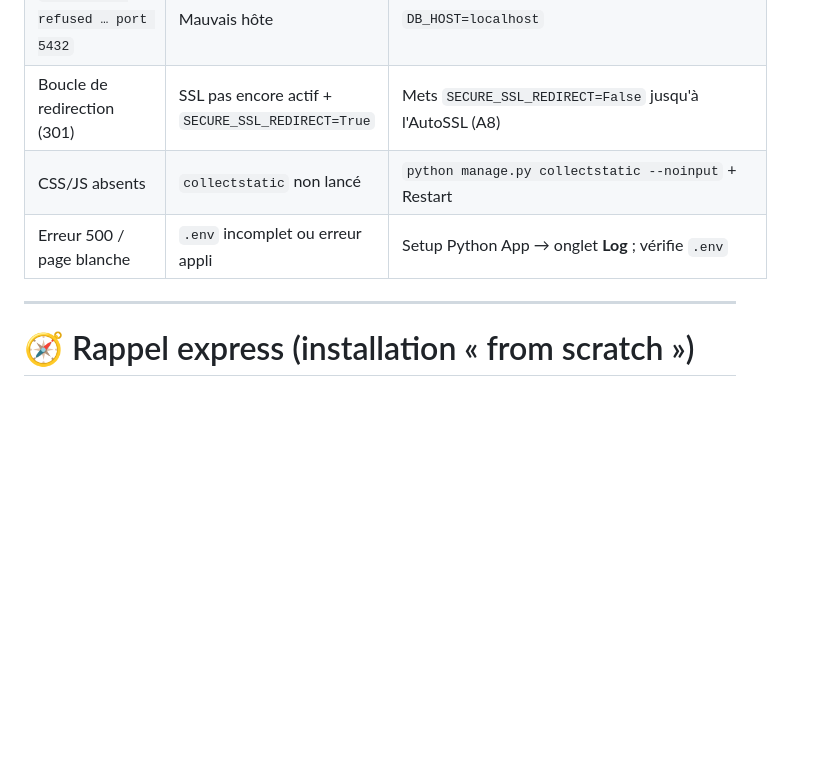
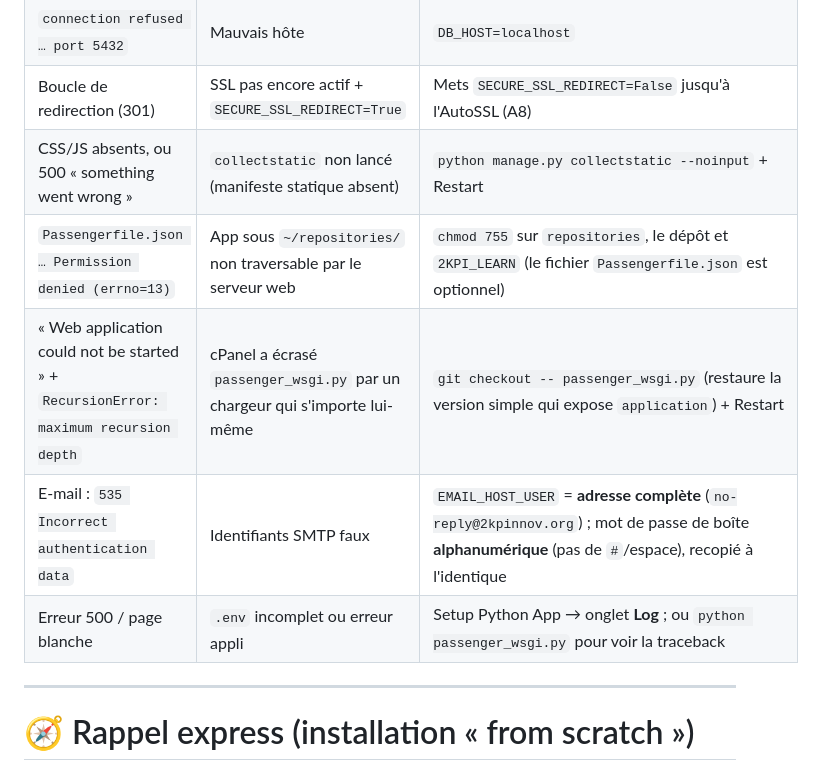
Before and after one commit to ndrijephte/2kpi-plateform-learn, a Markdown page: docs/GUIDE_DEPLOIEMENT_2KPI.md, the part around the change. Drawn GitHub-style; blank space fills up the shorter version.

Commit message:
docs: dépannage cPanel (permissions, passenger_wsgi, SMTP 535)
Co-Authored-By: Claude Opus 5.5 <noreply@anthropic.com>

```diff
--- a/docs/GUIDE_DEPLOIEMENT_2KPI.md
+++ b/docs/GUIDE_DEPLOIEMENT_2KPI.md
@@ -232,8 +232,11 @@ python manage.py collectstatic --noinput
 | `relation "…" does not exist` (au `seed`) | `seed` lancé avant `migrate` | Lance **`migrate` d'abord**, puis `seed_geoai` |
 | `connection refused … port 5432` | Mauvais hôte | `DB_HOST=localhost` |
 | Boucle de redirection (301) | SSL pas encore actif + `SECURE_SSL_REDIRECT=True` | Mets `SECURE_SSL_REDIRECT=False` jusqu'à l'AutoSSL (A8) |
-| CSS/JS absents | `collectstatic` non lancé | `python manage.py collectstatic --noinput` + Restart |
-| Erreur 500 / page blanche | `.env` incomplet ou erreur appli | Setup Python App → onglet **Log** ; vérifie `.env` |
+| CSS/JS absents, ou 500 « something went wrong » | `collectstatic` non lancé (manifeste statique absent) | `python manage.py collectstatic --noinput` + Restart |
+| `Passengerfile.json … Permission denied (errno=13)` | App sous `~/repositories/` non traversable par le serveur web | `chmod 755` sur `repositories`, le dépôt et `2KPI_LEARN` (le fichier `Passengerfile.json` est optionnel) |
+| « Web application could not be started » + `RecursionError: maximum recursion depth` | cPanel a écrasé `passenger_wsgi.py` par un chargeur qui s'importe lui-même | `git checkout -- passenger_wsgi.py` (restaure la version simple qui expose `application`) + Restart |
+| E-mail : `535 Incorrect authentication data` | Identifiants SMTP faux | `EMAIL_HOST_USER` = **adresse complète** (`no-reply@2kpinnov.org`) ; mot de passe de boîte **alphanumérique** (pas de `#`/espace), recopié à l'identique |
+| Erreur 500 / page blanche | `.env` incomplet ou erreur appli | Setup Python App → onglet **Log** ; ou `python passenger_wsgi.py` pour voir la traceback |
 
 ---
 
```
